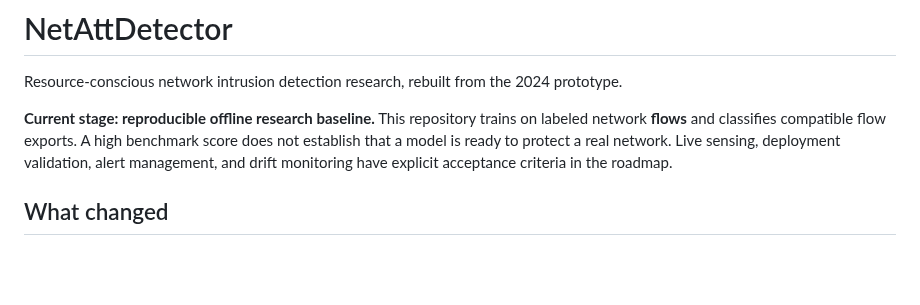
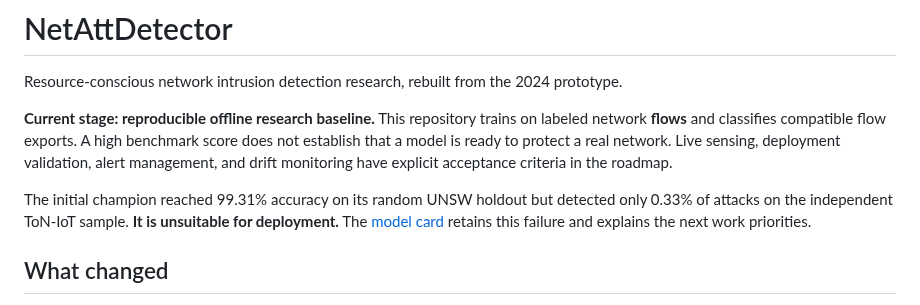
Before and after one commit to LahsenAitOiahmane/NetAttDetector, a Markdown page: README.md, the part around the change. Rendered like a GitHub page; blank space fills up the shorter version.

Commit message:
Preserve verified GitHub benchmark evidence and visualize transfer failure

```diff
--- a/README.md
+++ b/README.md
@@ -6,6 +6,10 @@ Resource-conscious network intrusion detection research, rebuilt from the 2024 p
 network **flows** and classifies compatible flow exports. A high benchmark score does not
 establish that a model is ready to protect a real network. Live sensing, deployment validation,
 alert management, and drift monitoring have explicit acceptance criteria in the roadmap.
+
+The initial champion reached 99.31% accuracy on its random UNSW holdout but detected only
+0.33% of attacks on the independent ToN-IoT sample. **It is unsuitable for deployment.**
+The [model card](reports/BASELINE.md) retains this failure and explains the next work priorities.
 
 ## What changed
 
```
Also changed, not shown: docs/WORKLOG.md (+15 -0 lines), reports/BASELINE.md (+28 -2 lines), reports/figures/baseline-transfer.png (added), 2 other files.
